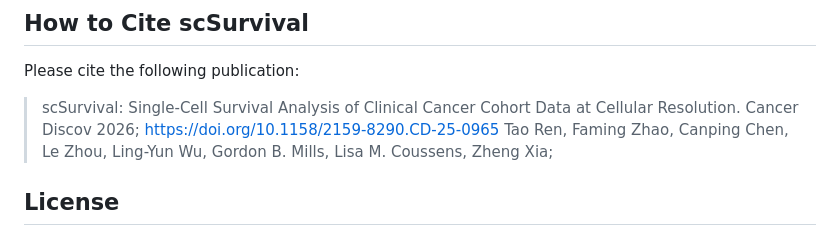
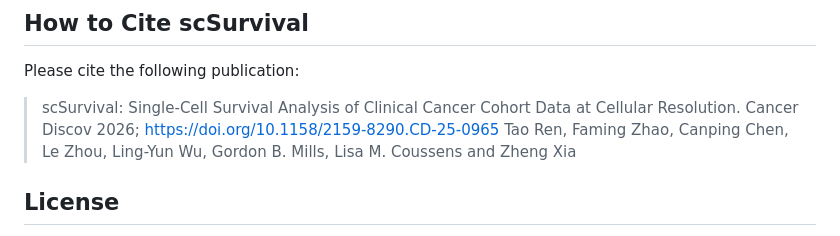
Before and after one commit to cliffren/scSurvival, a Markdown page: README.md, the part around the change. GitHub-like rendering.

```diff
--- a/README.md
+++ b/README.md
@@ -122,7 +122,7 @@ If you prefer to run scSurvial directly in python, you can also download our sim
 Please cite the following publication:
 
 >scSurvival: Single-Cell Survival Analysis of Clinical Cancer Cohort Data at Cellular Resolution. Cancer Discov 2026; https://doi.org/10.1158/2159-8290.CD-25-0965
-Tao Ren, Faming Zhao, Canping Chen, Le Zhou, Ling-Yun Wu, Gordon B. Mills, Lisa M. Coussens, Zheng Xia;
+>Tao Ren, Faming Zhao, Canping Chen, Le Zhou, Ling-Yun Wu, Gordon B. Mills, Lisa M. Coussens and Zheng Xia
 
 ## License
 scSurvival is licensed under the GNU General Public License v3.0. <br>
```
